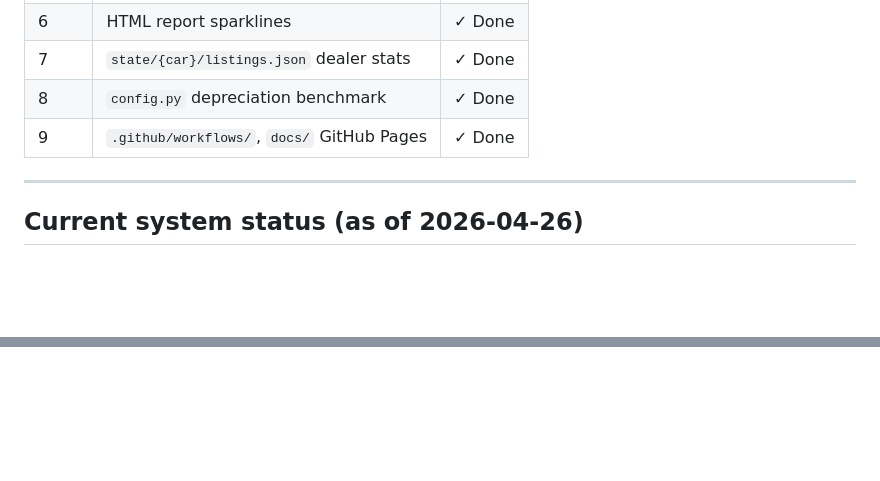
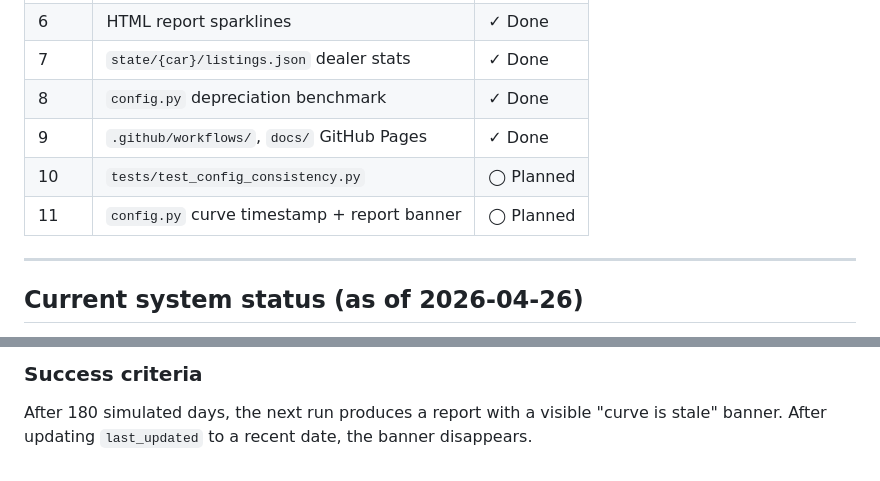
Before and after one commit to phgo04/autodealtracker, a Markdown page: nextsteps.md, 2 parts joined by grey strips. Rendered like a GitHub page; blank space fills up the shorter version.

```diff
--- a/nextsteps.md
+++ b/nextsteps.md
@@ -416,6 +416,8 @@ Opening `https://{username}.github.io/{repo}/` on your phone shows the latest mo
 | 7 | `state/{car}/listings.json` dealer stats | ✓ Done |
 | 8 | `config.py` depreciation benchmark | ✓ Done |
 | 9 | `.github/workflows/`, `docs/` GitHub Pages | ✓ Done |
+| 10 | `tests/test_config_consistency.py` | ◯ Planned |
+| 11 | `config.py` curve timestamp + report banner | ◯ Planned |
 
 ---
 
@@ -435,0 +485,2 @@ All 9 steps are complete and verified working end-to-end:
+### Success criteria
+After 180 simulated days, the next run produces a report with a visible "curve is stale" banner. After updating `last_updated` to a recent date, the banner disappears.
```
Also changed, not shown: other parts of nextsteps.md (+47 -0 lines).
